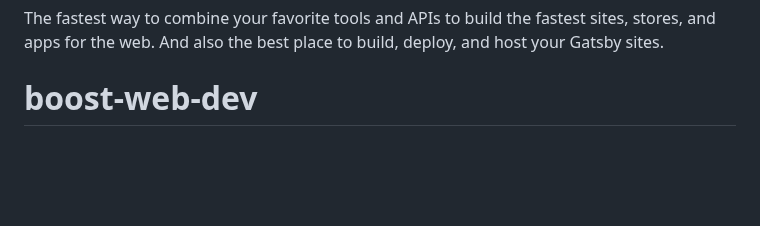
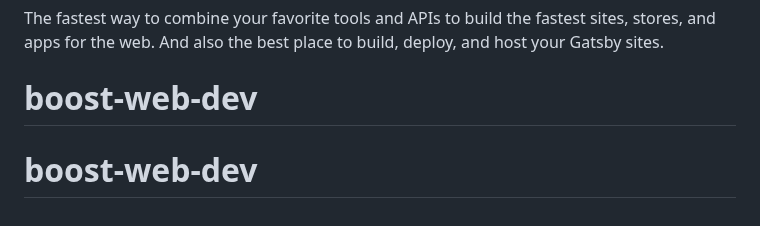
Before and after one commit to mattmoniz/boost-web-dev, a Markdown page: README.md, the part around the change. GitHub-like rendering; blank space fills up the shorter version.

```diff
--- a/README.md
+++ b/README.md
@@ -98,3 +98,4 @@ The fastest way to combine your favorite tools and APIs to build the fastest sit
 
 <!-- AUTO-GENERATED-CONTENT:END -->
 # boost-web-dev
+# boost-web-dev
```
